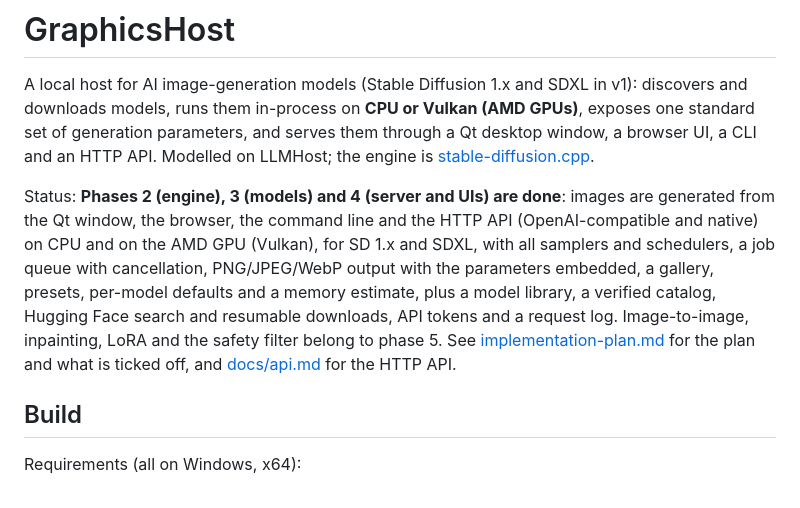
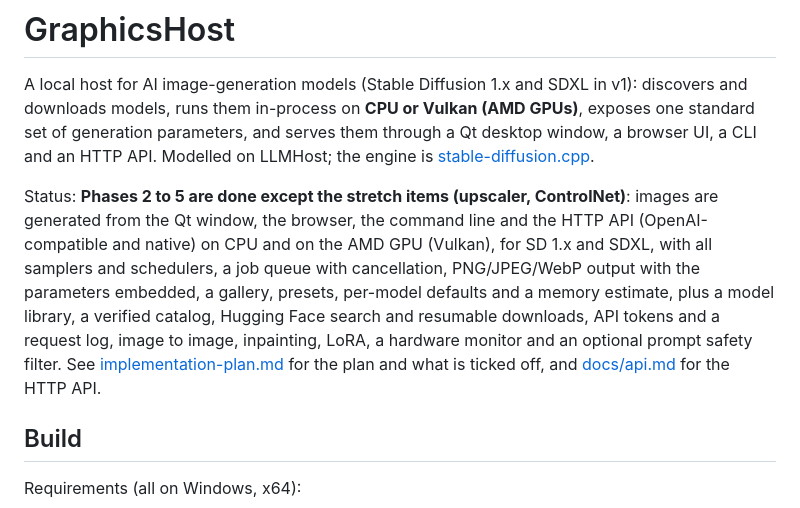
Before and after one commit to Rhaylith/GraphicsHost, a Markdown page: README.md, the part around the change. Rendered like a GitHub page.

Commit message:
README: status after phase 5
Co-Authored-By: Claude Sonnet 5.5 <noreply@anthropic.com>

```diff
--- a/README.md
+++ b/README.md
@@ -5,12 +5,12 @@ runs them in-process on **CPU or Vulkan (AMD GPUs)**, exposes one standard set o
 them through a Qt desktop window, a browser UI, a CLI and an HTTP API. Modelled on LLMHost; the engine is
 [stable-diffusion.cpp](https://github.com/leejet/stable-diffusion.cpp).
 
-Status: **Phases 2 (engine), 3 (models) and 4 (server and UIs) are done**: images are generated from the Qt window, the
+Status: **Phases 2 to 5 are done except the stretch items (upscaler, ControlNet)**: images are generated from the Qt window, the
 browser, the command line and the HTTP API (OpenAI-compatible and native) on CPU and on the AMD GPU (Vulkan), for
 SD 1.x and SDXL, with all samplers and schedulers, a job queue with cancellation, PNG/JPEG/WebP output with the
 parameters embedded, a gallery, presets, per-model defaults and a memory estimate, plus a model library, a verified catalog,
-Hugging Face search and resumable downloads, API tokens and a request log. Image-to-image, inpainting, LoRA and the safety
-filter belong to phase 5. See [implementation-plan.md](implementation-plan.md) for the plan and what is ticked off, and
+Hugging Face search and resumable downloads, API tokens and a request log, image to image, inpainting, LoRA, a hardware monitor and an
+optional prompt safety filter. See [implementation-plan.md](implementation-plan.md) for the plan and what is ticked off, and
 [docs/api.md](docs/api.md) for the HTTP API.
 
 ## Build
```
